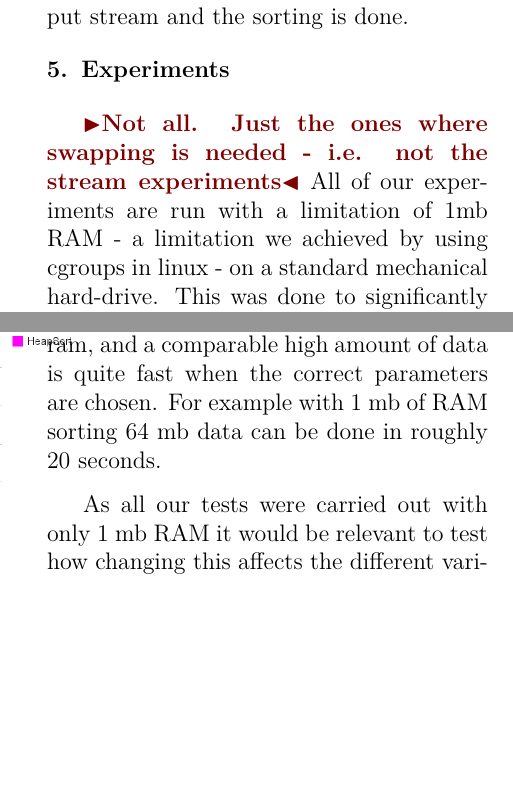
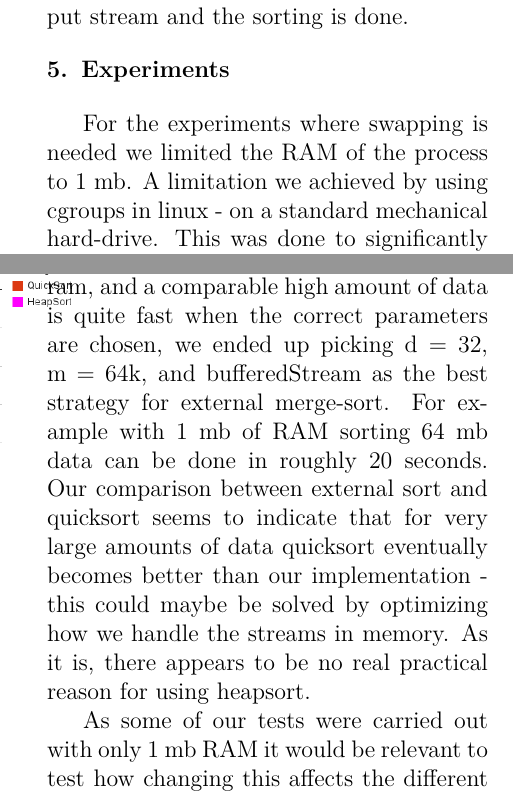
Before and after one commit to Silwing/IO2014, a LaTeX paper (report1/master.tex, which reads report1/parts/conclusion.tex, report1/parts/experiments.tex): two parts of the columns of pages 2 and 6 of 7, joined at a grey line, cut so that both start at the same text, the shorter picture padded with empty space. Compiled offline with pdfLaTeX.

Commit message:
minor spelling errors fixed

```diff
--- a/report1/parts/conclusion.tex
+++ b/report1/parts/conclusion.tex
@@ -1,5 +1,6 @@
 \section{Conclusion}
 As mentioned in the experiments section our initial results were more or less opposite of the what we had expected. By including an optimization flag (specifically ``-O3'') for the clang compiler our results showed to be more as expected. We have not found a explanation for this.
-After compiler optimizations our results are as expected and we managed to run several tests to find the optimal parameters for external merge sorting and compare them against in-memory quicksort and heapsort. Ultimately we have shown that external merge sort with low ram, and a comparable high amount of data is quite fast when the correct parameters are chosen. For example with 1 mb of RAM sorting 64 mb data can be done in roughly 20 seconds.
+After compiler optimizations our results are as expected and we managed to run several tests to find the optimal parameters for external merge sorting and compare them against in-memory quicksort and heapsort. Ultimately we have shown that external merge sort with low ram, and a comparable high amount of data is quite fast when the correct parameters are chosen, we ended up picking d = 32, m = 64k, and bufferedStream as the best strategy for external merge-sort.  For example with 1 mb of RAM sorting 64 mb data can be done in roughly 20 seconds.
+Our comparison between external sort and quicksort seems to indicate that for very large amounts of data quicksort eventually becomes better than our implementation - this could maybe be solved by optimizing how we handle the streams in memory. As it is, there appears to be no real practical reason for using heapsort.
 
-As all our tests were carried out with only 1 mb RAM it would be relevant to test how changing this affects the different variables, if at all.
+As some of our tests were carried out with only 1 mb RAM it would be relevant to test how changing this affects the different variables, if at all.
--- a/report1/parts/experiments.tex
+++ b/report1/parts/experiments.tex
@@ -1,7 +1,6 @@
 \section{Experiments}
 
-\todo{Not all. Just the ones where swapping is needed - i.e. not the stream experiments}
-All of our experiments are run with a limitation of 1mb RAM - a limitation we achieved by using cgroups in linux - on a standard mechanical hard-drive. This was done to significantly reduce the running time of our experiments and the amount of data required.
+For the experiments where swapping is needed we limited the RAM of the process to 1 mb. A limitation we achieved by using cgroups in linux - on a standard mechanical hard-drive. This was done to significantly reduce the running time of our experiments and the amount of data required.
 During the first part of our testing we did in no way manage to get the expected results. In fact they were more or less opposite of the what the theory predicted. For example running the external merge sort with one small and one large N showed the larger N to be faster! We have not managed to find an adequate explanation for this so far and it would require require more investigation to find the reason.
 We have however found a solution to the above problem, which gives results that fit the theory a lot better. By including an optimization flag for our compiler (in our case we used clang) not only did the running time decrease by roughly 1/3 but the results of the test cases also align better with the expected result.
 
```
Also changed, not shown: report1/parts/comparisons.tex (+1 -1 lines), report1/parts/introduction.tex (+1 -1 lines), report1/parts/experiments.tex (7 more changed lines).
